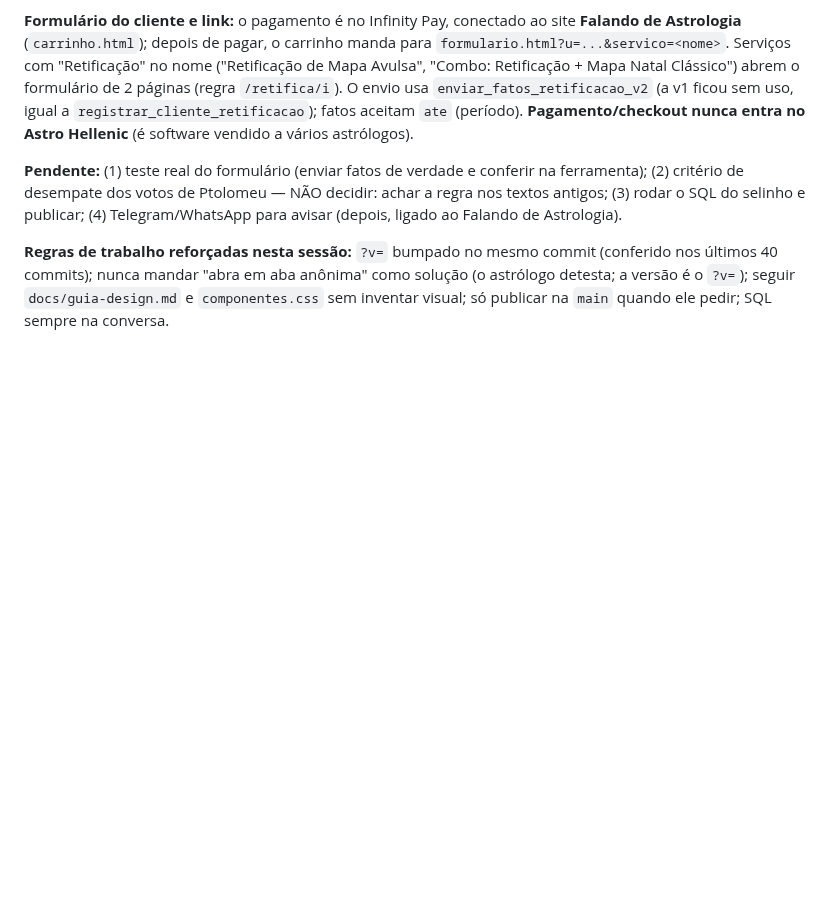
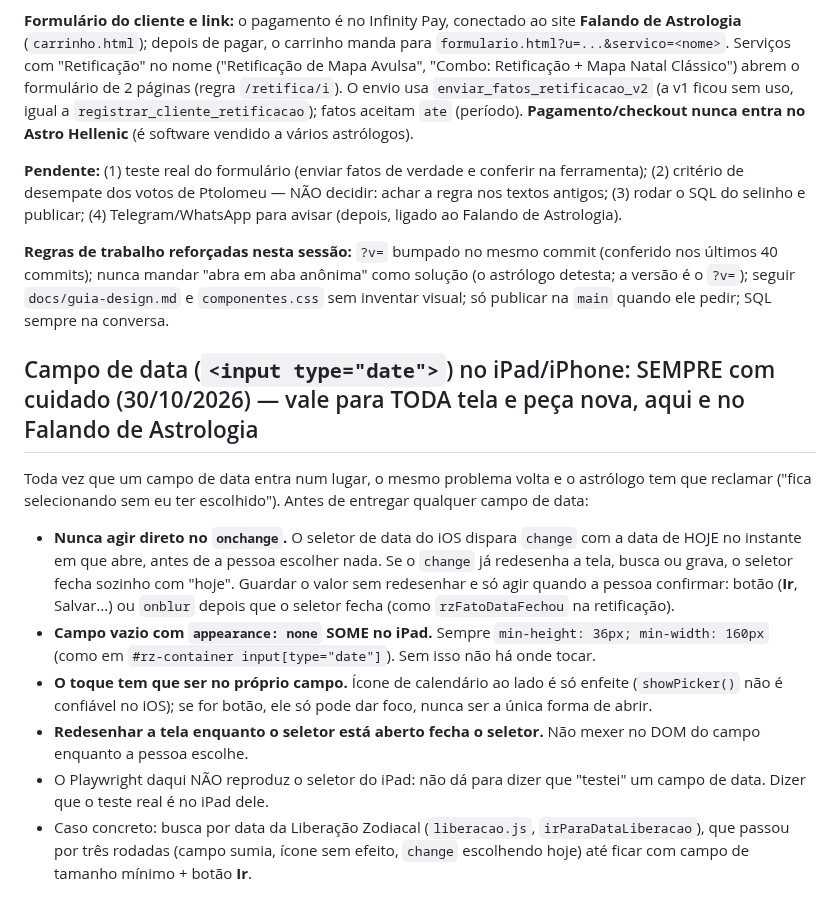
Before and after one commit to astrohellenic/astrohellenic.github.io, a Markdown page: CLAUDE.md, the part around the change. GitHub-like rendering; blank space fills up the shorter version.

Commit message:
Notas: cuidado com campo de data no iPad
Co-Authored-By: Claude Sonnet 5.5 <noreply@anthropic.com>
Claude-Session: https://claude.ai/code/session_013ytyeJagbVNqKoDEN136v2

```diff
--- a/CLAUDE.md
+++ b/CLAUDE.md
@@ -1005,3 +1005,13 @@ A ferramenta `retificacao-sizigia.js` está virando um **relatório por si só**
 **Pendente:** (1) teste real do formulário (enviar fatos de verdade e conferir na ferramenta); (2) critério de desempate dos votos de Ptolomeu — NÃO decidir: achar a regra nos textos antigos; (3) rodar o SQL do selinho e publicar; (4) Telegram/WhatsApp para avisar (depois, ligado ao Falando de Astrologia).
 
 **Regras de trabalho reforçadas nesta sessão:** `?v=` bumpado no mesmo commit (conferido nos últimos 40 commits); nunca mandar "abra em aba anônima" como solução (o astrólogo detesta; a versão é o `?v=`); seguir `docs/guia-design.md` e `componentes.css` sem inventar visual; só publicar na `main` quando ele pedir; SQL sempre na conversa.
+
+## Campo de data (`<input type="date">`) no iPad/iPhone: SEMPRE com cuidado (30/10/2026) — vale para TODA tela e peça nova, aqui e no Falando de Astrologia
+
+Toda vez que um campo de data entra num lugar, o mesmo problema volta e o astrólogo tem que reclamar ("fica selecionando sem eu ter escolhido"). Antes de entregar qualquer campo de data:
+- **Nunca agir direto no `onchange`.** O seletor de data do iOS dispara `change` com a data de HOJE no instante em que abre, antes de a pessoa escolher nada. Se o `change` já redesenha a tela, busca ou grava, o seletor fecha sozinho com "hoje". Guardar o valor sem redesenhar e só agir quando a pessoa confirmar: botão (**Ir**, Salvar...) ou `onblur` depois que o seletor fecha (como `rzFatoDataFechou` na retificação).
+- **Campo vazio com `appearance: none` SOME no iPad.** Sempre `min-height: 36px; min-width: 160px` (como em `#rz-container input[type="date"]`). Sem isso não há onde tocar.
+- **O toque tem que ser no próprio campo.** Ícone de calendário ao lado é só enfeite (`showPicker()` não é confiável no iOS); se for botão, ele só pode dar foco, nunca ser a única forma de abrir.
+- **Redesenhar a tela enquanto o seletor está aberto fecha o seletor.** Não mexer no DOM do campo enquanto a pessoa escolhe.
+- O Playwright daqui NÃO reproduz o seletor do iPad: não dá para dizer que "testei" um campo de data. Dizer que o teste real é no iPad dele.
+- Caso concreto: busca por data da Liberação Zodiacal (`liberacao.js`, `irParaDataLiberacao`), que passou por três rodadas (campo sumia, ícone sem efeito, `change` escolhendo hoje) até ficar com campo de tamanho mínimo + botão **Ir**.
```
